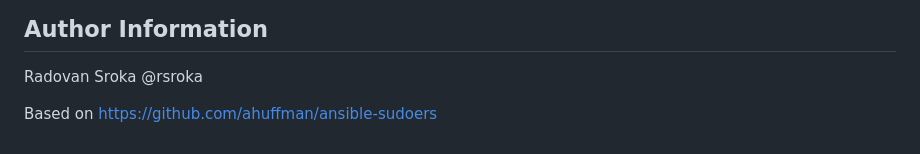
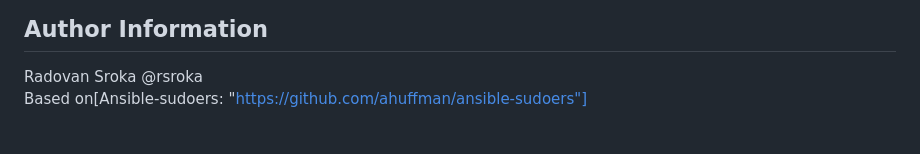
Before and after one commit to linux-system-roles/sudo, a Markdown page: README.md, the part around the change. Rendered like a GitHub page.

Commit message:
Fix Readme link
Signed-off-by: Radovan Sroka <rsroka@redhat.com>

```diff
--- a/README.md
+++ b/README.md
@@ -309,5 +309,4 @@ MIT
 ## Author Information
 
 Radovan Sroka @rsroka
-
-Based on https://github.com/ahuffman/ansible-sudoers
+Based on[Ansible-sudoers: "https://github.com/ahuffman/ansible-sudoers"]
```
